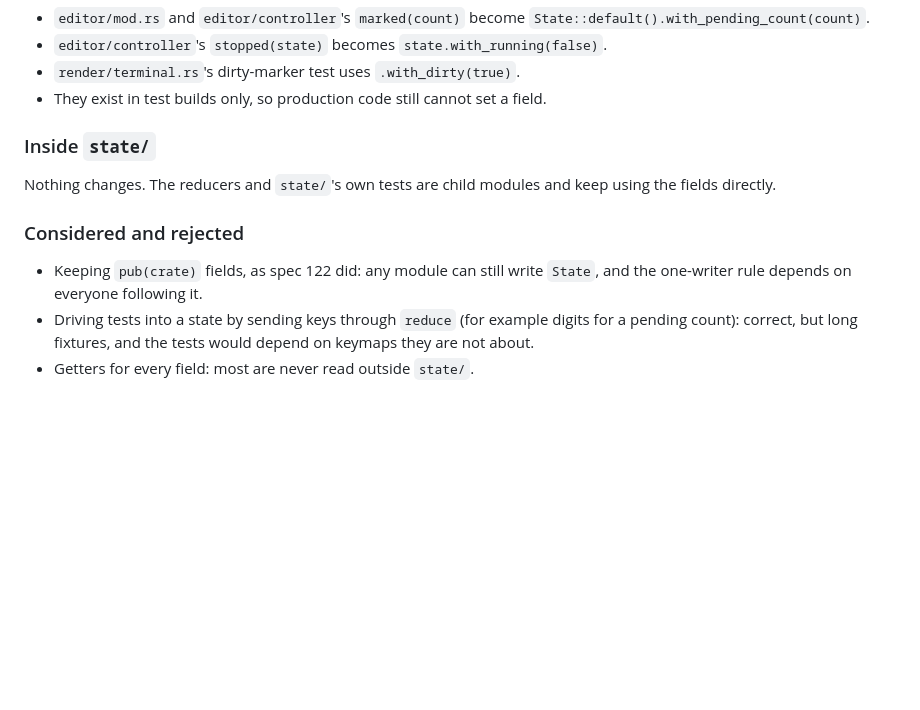
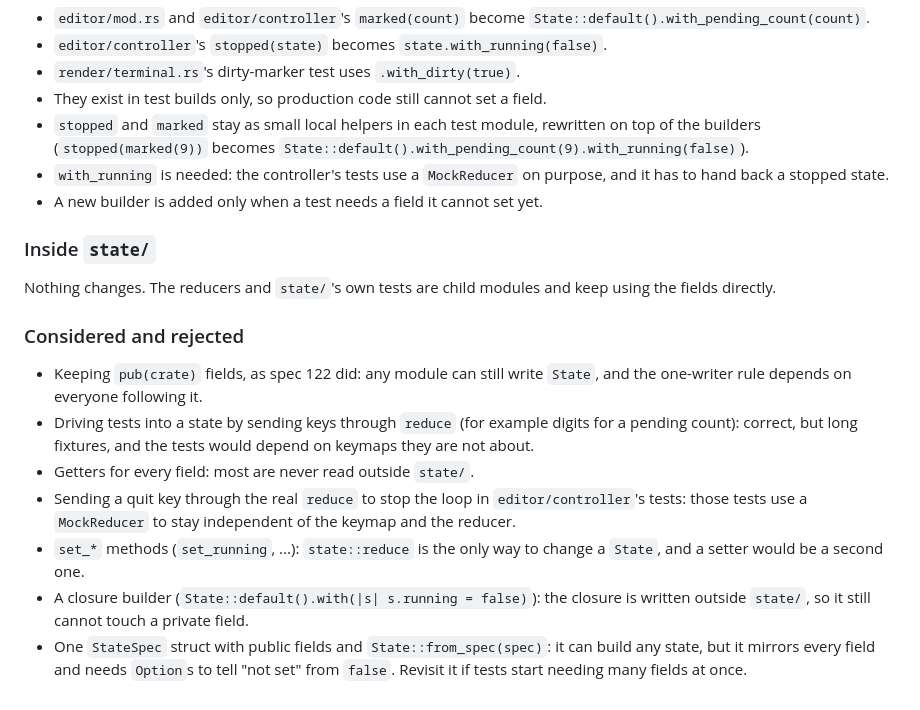
Before and after one commit to slickroot/dre, a Markdown page: docs/specs/130-state-fields-are-private.md, the part around the change. GitHub-like rendering; blank space fills up the shorter version.

Commit message:
Update spec 130: record test builder decisions and rejected alternatives
Co-Authored-By: Claude Sonnet 5 <noreply@anthropic.com>

```diff
--- a/docs/specs/130-state-fields-are-private.md
+++ b/docs/specs/130-state-fields-are-private.md
@@ -85,6 +85,12 @@ impl State {
 - `editor/controller`'s `stopped(state)` becomes `state.with_running(false)`.
 - `render/terminal.rs`'s dirty-marker test uses `.with_dirty(true)`.
 - They exist in test builds only, so production code still cannot set a field.
+- `stopped` and `marked` stay as small local helpers in each test module,
+  rewritten on top of the builders (`stopped(marked(9))` becomes
+  `State::default().with_pending_count(9).with_running(false)`).
+- `with_running` is needed: the controller's tests use a `MockReducer` on
+  purpose, and it has to hand back a stopped state.
+- A new builder is added only when a test needs a field it cannot set yet.
 
 ### Inside `state/`
 
@@ -99,3 +105,15 @@ keep using the fields directly.
   digits for a pending count): correct, but long fixtures, and the tests would
   depend on keymaps they are not about.
 - Getters for every field: most are never read outside `state/`.
+- Sending a quit key through the real `reduce` to stop the loop in
+  `editor/controller`'s tests: those tests use a `MockReducer` to stay
+  independent of the keymap and the reducer.
+- `set_*` methods (`set_running`, ...): `state::reduce` is the only way to
+  change a `State`, and a setter would be a second one.
+- A closure builder (`State::default().with(|s| s.running = false)`): the
+  closure is written outside `state/`, so it still cannot touch a private
+  field.
+- One `StateSpec` struct with public fields and `State::from_spec(spec)`: it
+  can build any state, but it mirrors every field and needs `Option`s to tell
+  "not set" from `false`. Revisit it if tests start needing many fields at
+  once.
```
